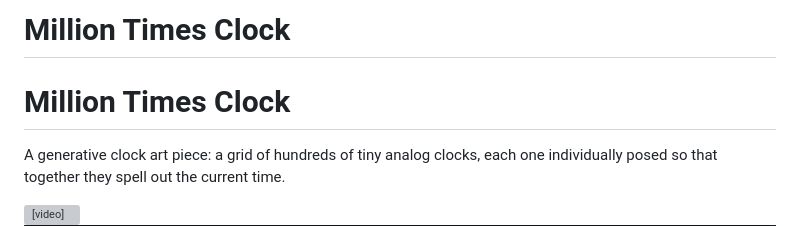
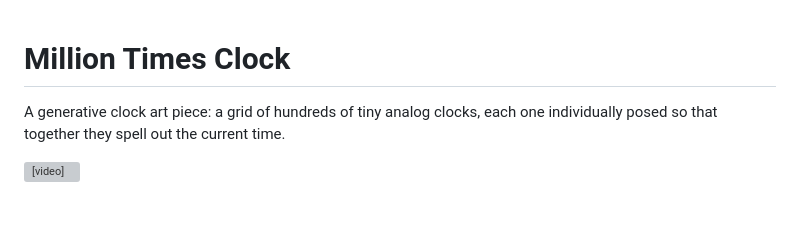
Before and after one commit to Hammad-Infinity/Million-Times-Clock, a Markdown page: README.md, the part around the change. Drawn GitHub-style; blank space fills up the shorter version; grey boxes are pictures that could not be loaded.

```diff
--- a/README.md
+++ b/README.md
@@ -1,5 +1,3 @@
-# Million Times Clock
-
 # Million Times Clock
 
 A generative clock art piece: a grid of hundreds of tiny analog clocks, each one
@@ -9,7 +7,6 @@ individually posed so that together they spell out the current time.
   <source src="https://github.com/Hammad-Infinity/Million-Times-Clock/raw/main/docs/demo.webm" type="video/webm">
   <source src="https://github.com/Hammad-Infinity/Million-Times-Clock/raw/main/docs/demo.mp4"  type="video/mp4">
 </video>
-
 <picture>
   <source srcset="docs/preview.avif" type="image/avif">
   <img src="docs/preview.png" alt="Million Times Clock preview">
```
